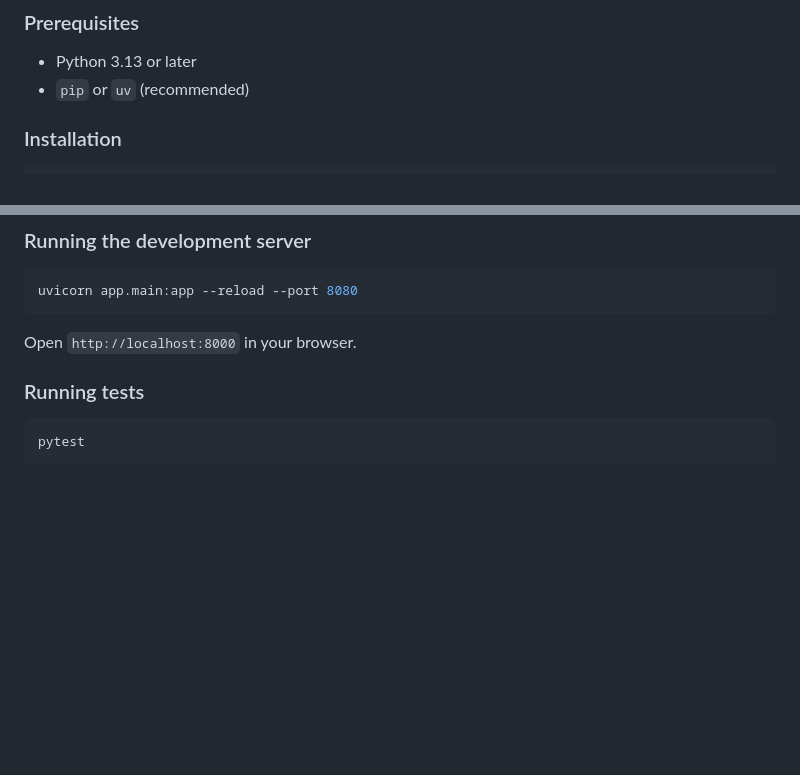
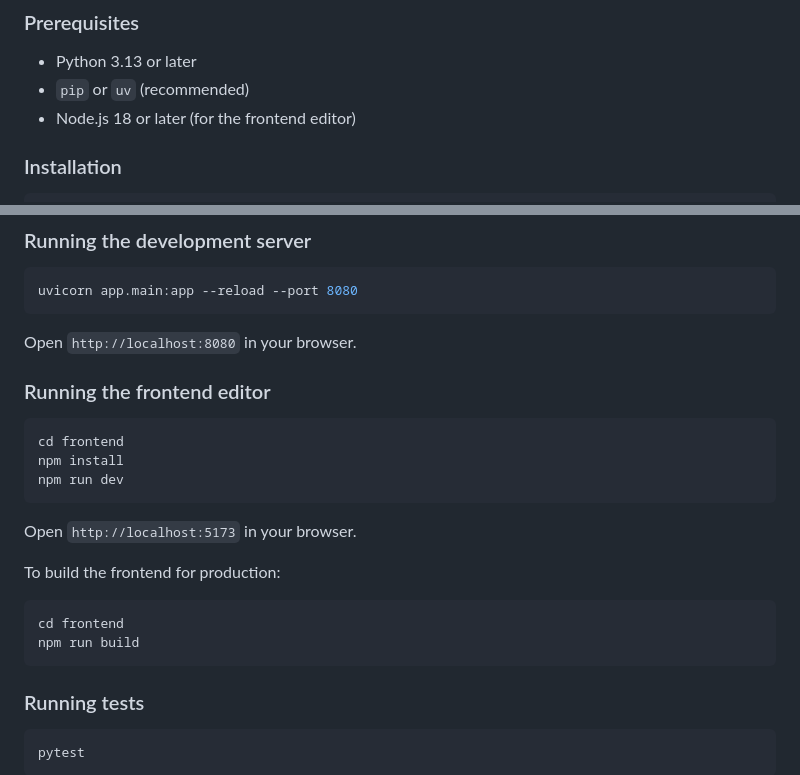
Before and after one commit to GreenMachine582/PyRailSolver, a Markdown page: README.md, 2 parts joined by grey strips. GitHub-like rendering; blank space fills up the shorter version.

Commit message:
docs(README): update installation instructions and add frontend editor setup

````diff
--- a/README.md
+++ b/README.md
@@ -269,6 +269,7 @@ PyRailSolver/
 
 - Python 3.13 or later
 - `pip` or `uv` (recommended)
+- Node.js 18 or later (for the frontend editor)
 
 ### Installation
 
@@ -292,7 +293,24 @@ pip install -e ".[dev]"
 uvicorn app.main:app --reload --port 8080
 ```
 
-Open `http://localhost:8000` in your browser.
+Open `http://localhost:8080` in your browser.
+
+### Running the frontend editor
+
+```bash
+cd frontend
+npm install
+npm run dev
+```
+
+Open `http://localhost:5173` in your browser.
+
+To build the frontend for production:
+
+```bash
+cd frontend
+npm run build
+```
 
 ### Running tests
 
````
